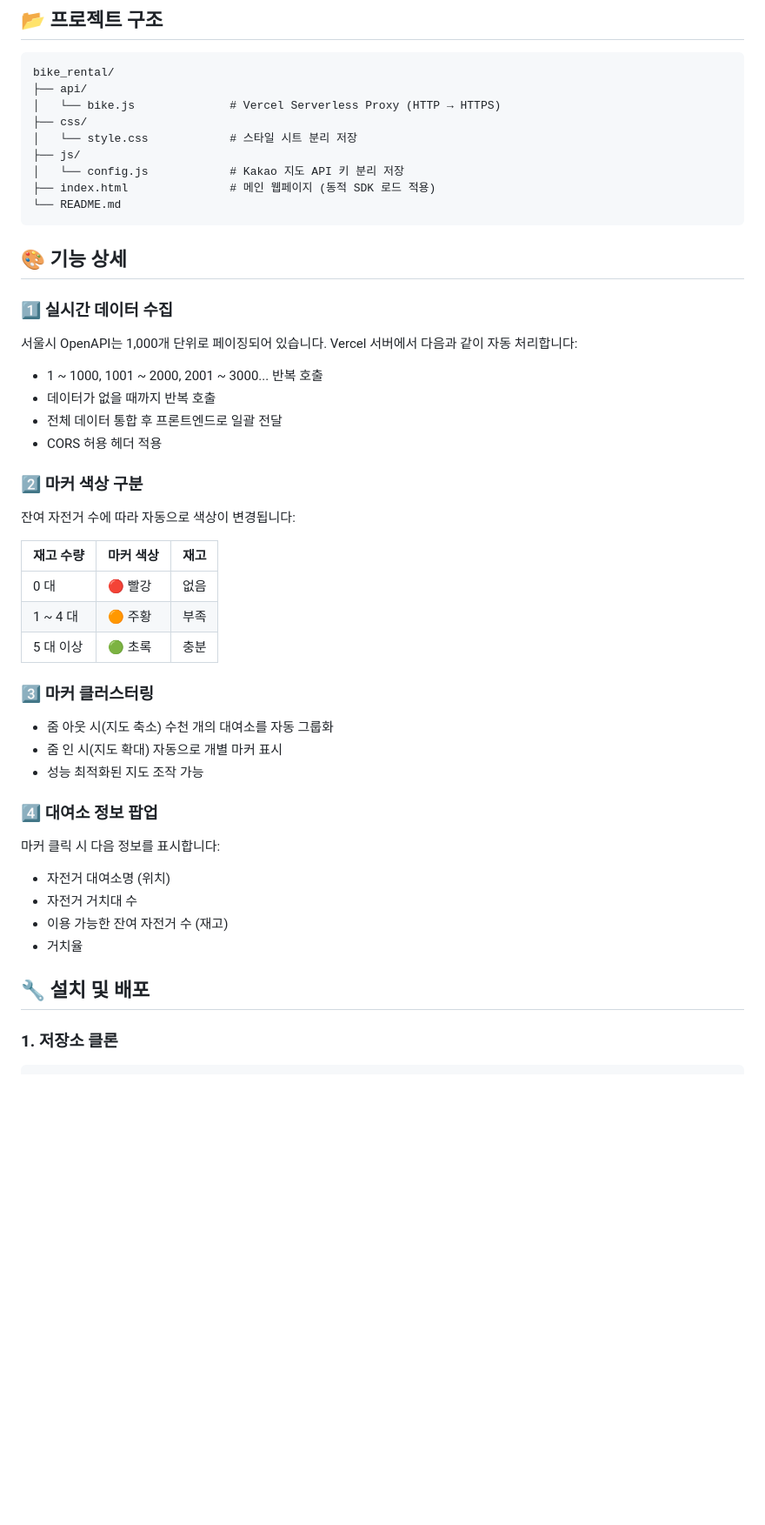
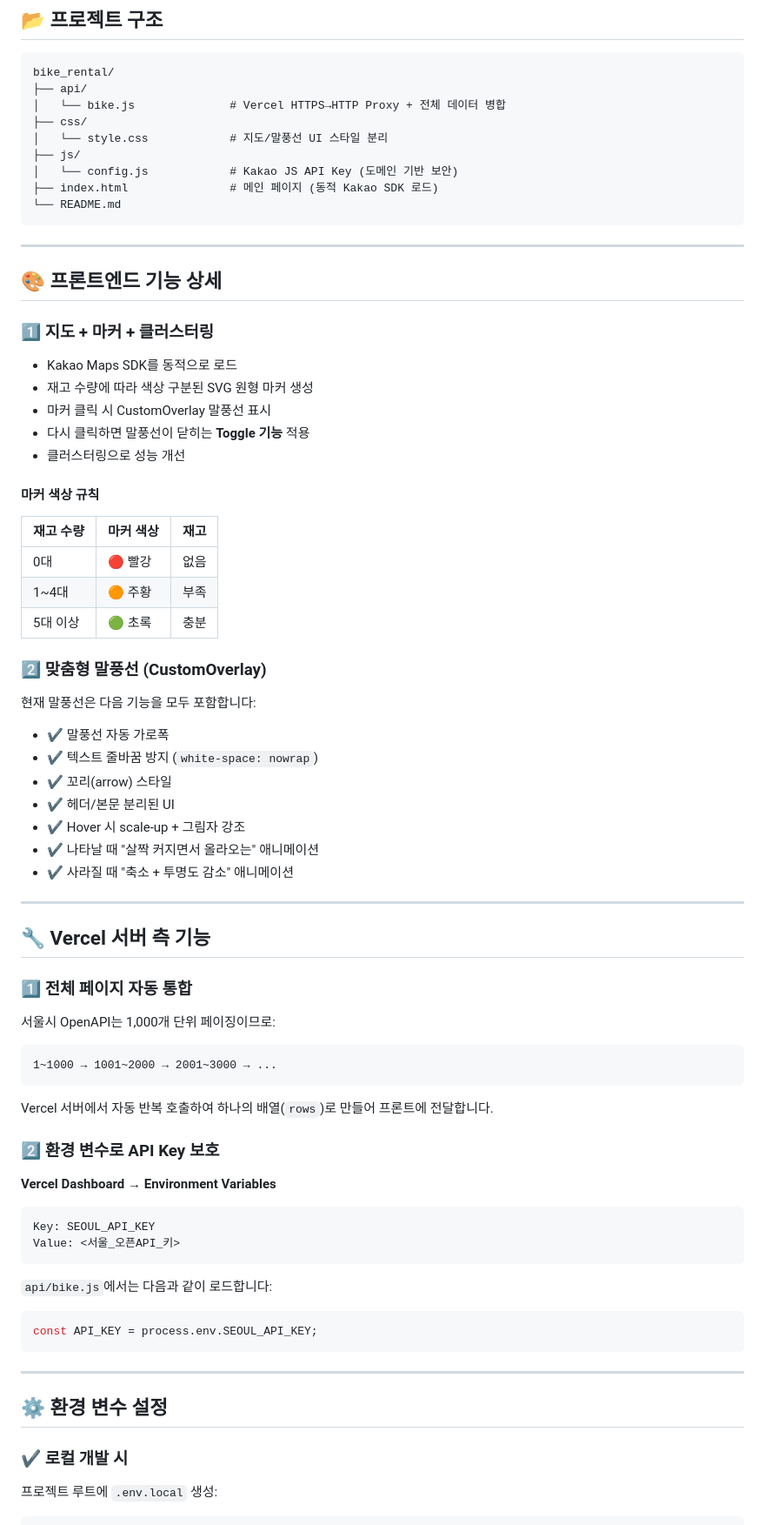
Before and after one commit to yssong01/bike_rental, a Markdown page: README.md, the part around the change printed below. Shown: that part at 87% size. GitHub-like rendering; blank space fills up the shorter version.

````diff
--- a/README.md
+++ b/README.md
@@ -39,51 +82,81 @@ Vercel Serverless Functions(VSF)를 활용하여 HTTP(OpenAPI)를 HTTPS(GitHub P
 ```
 bike_rental/
 ├── api/
-│   └── bike.js              # Vercel Serverless Proxy (HTTP → HTTPS)
+│   └── bike.js              # Vercel HTTPS→HTTP Proxy + 전체 데이터 병합
 ├── css/
-│   └── style.css            # 스타일 시트 분리 저장
+│   └── style.css            # 지도/말풍선 UI 스타일 분리
 ├── js/
-│   └── config.js            # Kakao 지도 API 키 분리 저장
-├── index.html               # 메인 웹페이지 (동적 SDK 로드 적용)
+│   └── config.js            # Kakao JS API Key (도메인 기반 보안)
+├── index.html               # 메인 페이지 (동적 Kakao SDK 로드)
 └── README.md
 ```
 
-## 🎨 기능 상세
+---
 
-### 1️⃣ 실시간 데이터 수집
+## 🎨 프론트엔드 기능 상세
 
-서울시 OpenAPI는 1,000개 단위로 페이징되어 있습니다. Vercel 서버에서 다음과 같이 자동 처리합니다:
+### 1️⃣ 지도 + 마커 + 클러스터링
 
-- 1 ~ 1000, 1001 ~ 2000, 2001 ~ 3000... 반복 호출
-- 데이터가 없을 때까지 반복 호출
-- 전체 데이터 통합 후 프론트엔드로 일괄 전달
-- CORS 허용 헤더 적용
+- Kakao Maps SDK를 동적으로 로드
+- 재고 수량에 따라 색상 구분된 SVG 원형 마커 생성
+- 마커 클릭 시 CustomOverlay 말풍선 표시
+- 다시 클릭하면 말풍선이 닫히는 **Toggle 기능** 적용
+- 클러스터링으로 성능 개선
 
-### 2️⃣ 마커 색상 구분
-
-잔여 자전거 수에 따라 자동으로 색상이 변경됩니다:
+#### 마커 색상 규칙
 
 | 재고 수량 | 마커 색상 | 재고 |
 |----------|---------|------|
-| 0 대 | 🔴 빨강 | 없음 |
-| 1 ~ 4 대 | 🟠 주황 | 부족 |
-| 5 대 이상 | 🟢 초록 | 충분 |
+| 0대 | 🔴 빨강 | 없음 |
+| 1~4대 | 🟠 주황 | 부족 |
+| 5대 이상 | 🟢 초록 | 충분 |
 
-### 3️⃣ 마커 클러스터링
+### 2️⃣ 맞춤형 말풍선 (CustomOverlay)
 
-- 줌 아웃 시(지도 축소) 수천 개의 대여소를 자동 그룹화
-- 줌 인 시(지도 확대) 자동으로 개별 마커 표시
-- 성능 최적화된 지도 조작 가능
+현재 말풍선은 다음 기능을 모두 포함합니다:
 
-### 4️⃣ 대여소 정보 팝업
+- ✔️ 말풍선 자동 가로폭
+- ✔️ 텍스트 줄바꿈 방지 (`white-space: nowrap`)
+- ✔️ 꼬리(arrow) 스타일
+- ✔️ 헤더/본문 분리된 UI
+- ✔️ Hover 시 scale-up + 그림자 강조
+- ✔️ 나타날 때 "살짝 커지면서 올라오는" 애니메이션
+- ✔️ 사라질 때 "축소 + 투명도 감소" 애니메이션
 
-마커 클릭 시 다음 정보를 표시합니다:
+---
 
-- 자전거 대여소명 (위치)
-- 자전거 거치대 수
-- 이용 가능한 잔여 자전거 수 (재고)
-- 거치율
+## 🔧 Vercel 서버 측 기능
 
-## 🔧 설치 및 배포
+### 1️⃣ 전체 페이지 자동 통합
 
-### 1. 저장소 클론
+서울시 OpenAPI는 1,000개 단위 페이징이므로:
+
+```
+1~1000 → 1001~2000 → 2001~3000 → ...
+```
+
+Vercel 서버에서 자동 반복 호출하여 하나의 배열(`rows`)로 만들어 프론트에 전달합니다.
+
+### 2️⃣ 환경 변수로 API Key 보호
+
+**Vercel Dashboard → Environment Variables**
+
+```
+Key: SEOUL_API_KEY
+Value: <서울_오픈API_키>
+```
+
+`api/bike.js`에서는 다음과 같이 로드합니다:
+
+```javascript
+const API_KEY = process.env.SEOUL_API_KEY;
+```
+
+---
+
+## ⚙️ 환경 변수 설정
+
+### ✔️ 로컬 개발 시
+
+프로젝트 루트에 `.env.local` 생성:
+
````
Also changed, not shown: other parts of README.md (+166 -88 lines).
